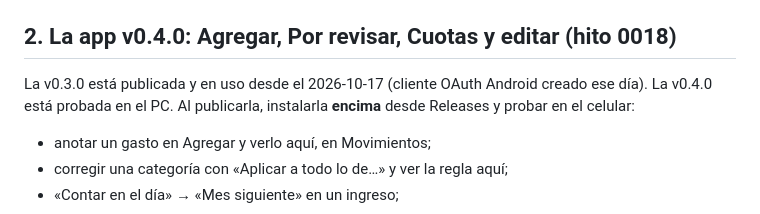
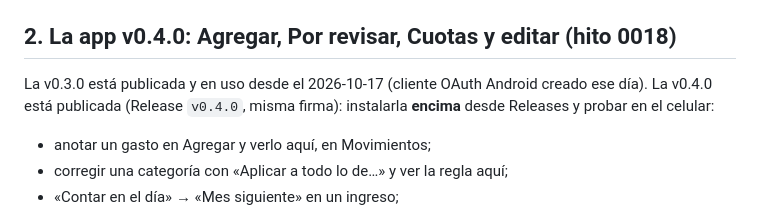
Before and after one commit to seiler18/FinanzasMaker, a Markdown page: PENDIENTES.md, the part around the change. Drawn GitHub-style.

```diff
--- a/PENDIENTES.md
+++ b/PENDIENTES.md
@@ -16,8 +16,8 @@ el trabajador no la usa, así que se puede pegar en la próxima pasada de
 ## 2. La app v0.4.0: Agregar, Por revisar, Cuotas y editar (hito 0018)
 
 La v0.3.0 está publicada y en uso desde el 2026-10-17 (cliente OAuth Android
-creado ese día). La v0.4.0 está probada en el PC. Al publicarla, instalarla
-**encima** desde Releases y probar en el celular:
+creado ese día). La v0.4.0 está publicada (Release `v0.4.0`, misma firma):
+instalarla **encima** desde Releases y probar en el celular:
 
 - anotar un gasto en Agregar y verlo aquí, en Movimientos;
 - corregir una categoría con «Aplicar a todo lo de…» y ver la regla aquí;
```
Also changed, not shown: .claude/hitos/README.md (+1 -1 lines).
